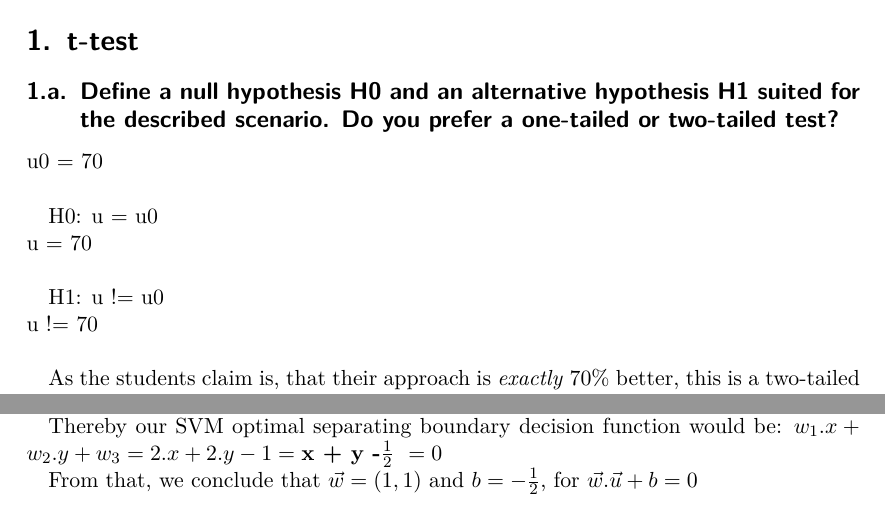
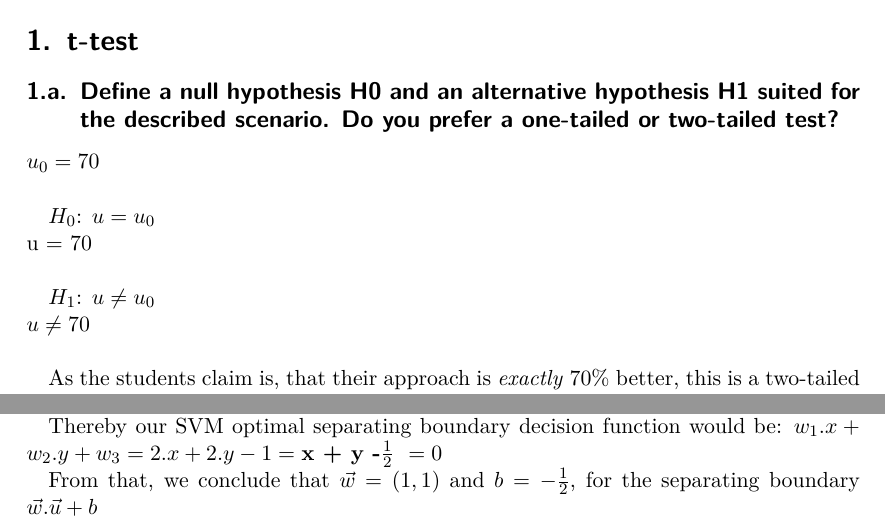
Before and after one commit to luminosuslight/comment-search-engine, a LaTeX problem sheet (assignments/assignment6.tex): two parts of pages 1 and 2 of 3, joined at a grey line, cut so that both start at the same text. Compiled offline with pdfLaTeX.

Commit message:
made some update and submitted the assignment

```diff
--- a/assignments/assignment6.tex
+++ b/assignments/assignment6.tex
@@ -37,13 +37,13 @@
 
 \subsection{Define a null hypothesis H0 and an alternative hypothesis H1 suited for the described scenario. Do you prefer a one-tailed or two-tailed test?}
 
-u0 = 70\\
+$u_0 = 70$\\
 
-H0: u = u0\\
+$H_0$: $u = u_0$\\
     u = 70\\
 
-H1: u != u0\\
-    u != 70\\
+$H_1$: $u \neq u_0$\\
+    $u \neq 70$\\
 
 As the students claim is, that their approach is \textit{exactly} 70\% better, this is a two-tailed test.
 
@@ -107,7 +107,7 @@ Therefore, as $w_3$ is already known, $w_1 = 2$ and $w_2 = 2$ hold.
 
 Thereby our SVM optimal separating boundary decision function would be: $w_1 . x+ w_2 . y + w_3 = 2.x + 2.y - 1 = \textbf{x + y -$ \frac{1}{2}$ } = 0 $
 
-From that, we conclude that $\vec{w} = (1,1) $ and $b =  - \frac{1}{2}$, for $\vec{w} . \vec{u} +b  = 0$
+From that, we conclude that $\vec{w} = (1,1) $ and $b =  - \frac{1}{2}$, for the separating boundary $\vec{w} . \vec{u} +b $
 
 
 \section{(Programming) Document Embeddings and Optimization}
```
Also changed, not shown: assignments/assignment6.pdf.
